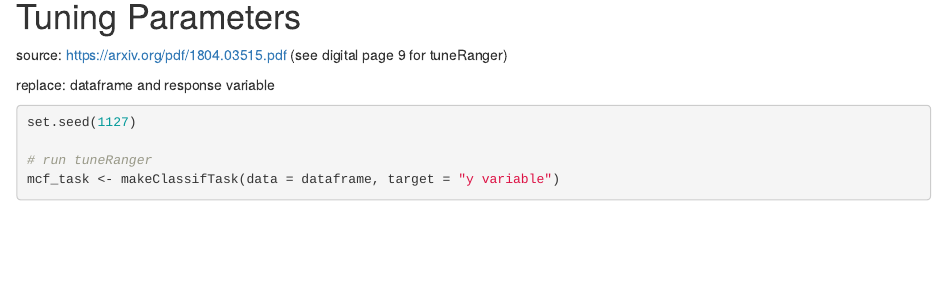
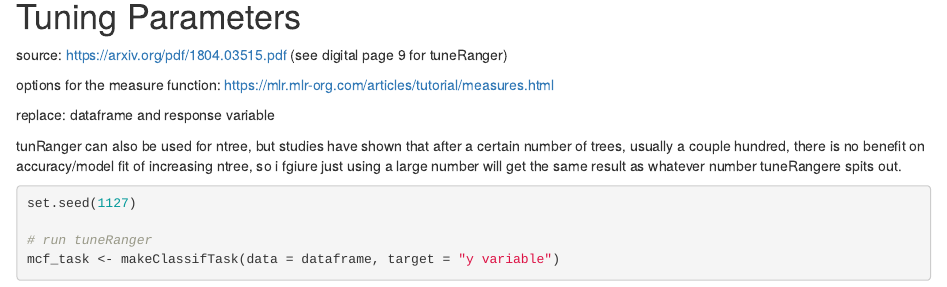
Before and after one commit to amlparkinson/zaca-mcf-manuscript, an R Markdown document (Model Data Sheets and Code/Manuscript_Code.Rmd): the page in a window 1100 px wide, from 8070 px down. Rendered offline with R 4.5, knitr and Pandoc, with nearby package versions; some code elsewhere in the file could not run offline.

Commit message:
minor change

````diff
--- a/Model Data Sheets and Code/Manuscript_Code.Rmd
+++ b/Model Data Sheets and Code/Manuscript_Code.Rmd
@@ -317,7 +317,12 @@ names(mcf.predictors[mcf.vsurf$varselect.pred])
 
 source: https://arxiv.org/pdf/1804.03515.pdf (see digital page 9 for tuneRanger)
 
+options for the measure function: https://mlr.mlr-org.com/articles/tutorial/measures.html
+
+
 replace: dataframe and response variable
+
+tunRanger can also be used for ntree, but studies have shown that after a certain number of trees, usually a couple hundred, there is no benefit on accuracy/model fit of increasing ntree, so i fgiure just using a large number will get the same result as whatever number tuneRangere spits out.
 ```{r}
 set.seed(1127)
 
````
Also changed, not shown: Model Data Sheets and Code/Manuscript_Code.Rmd (1 more changed lines).
